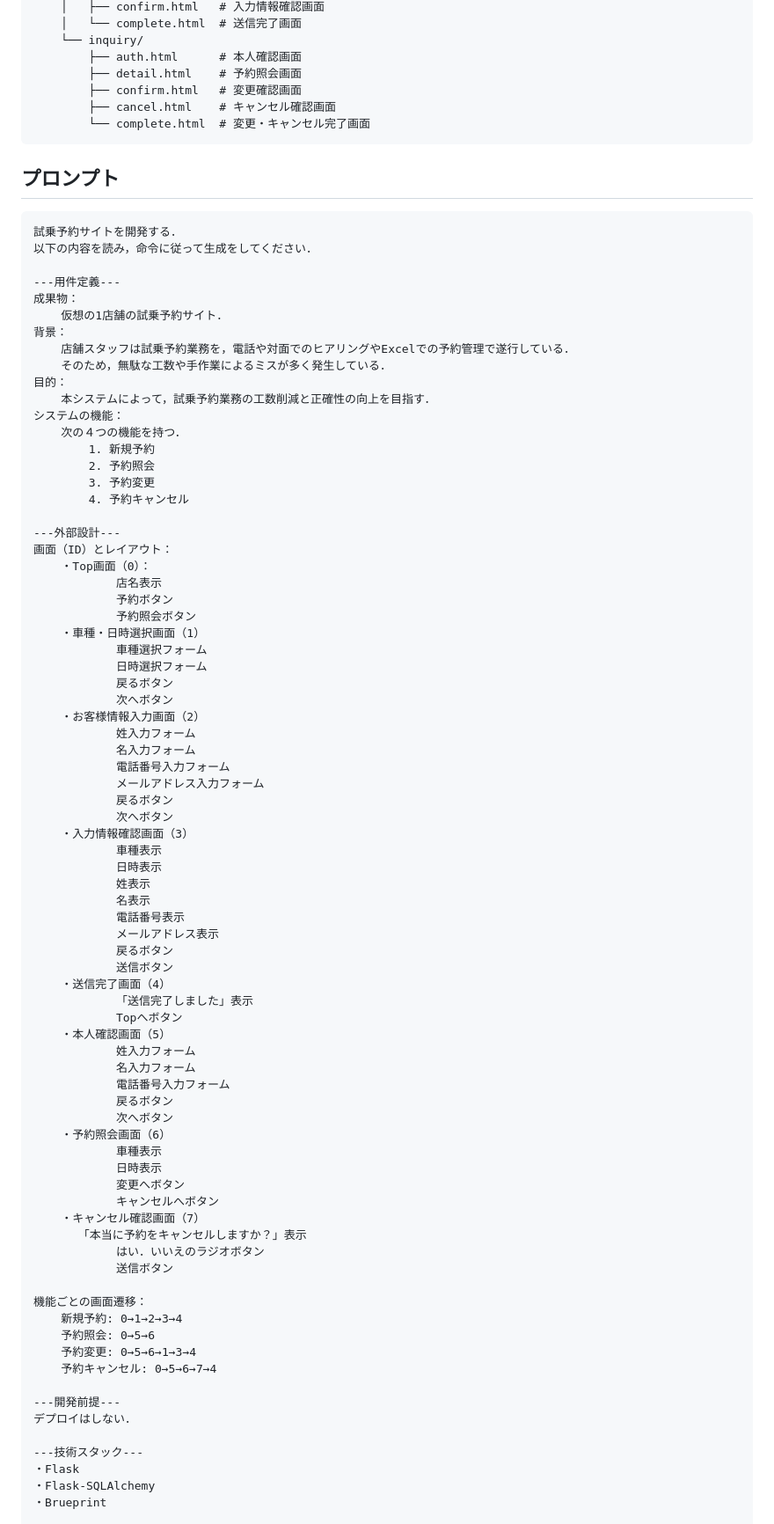
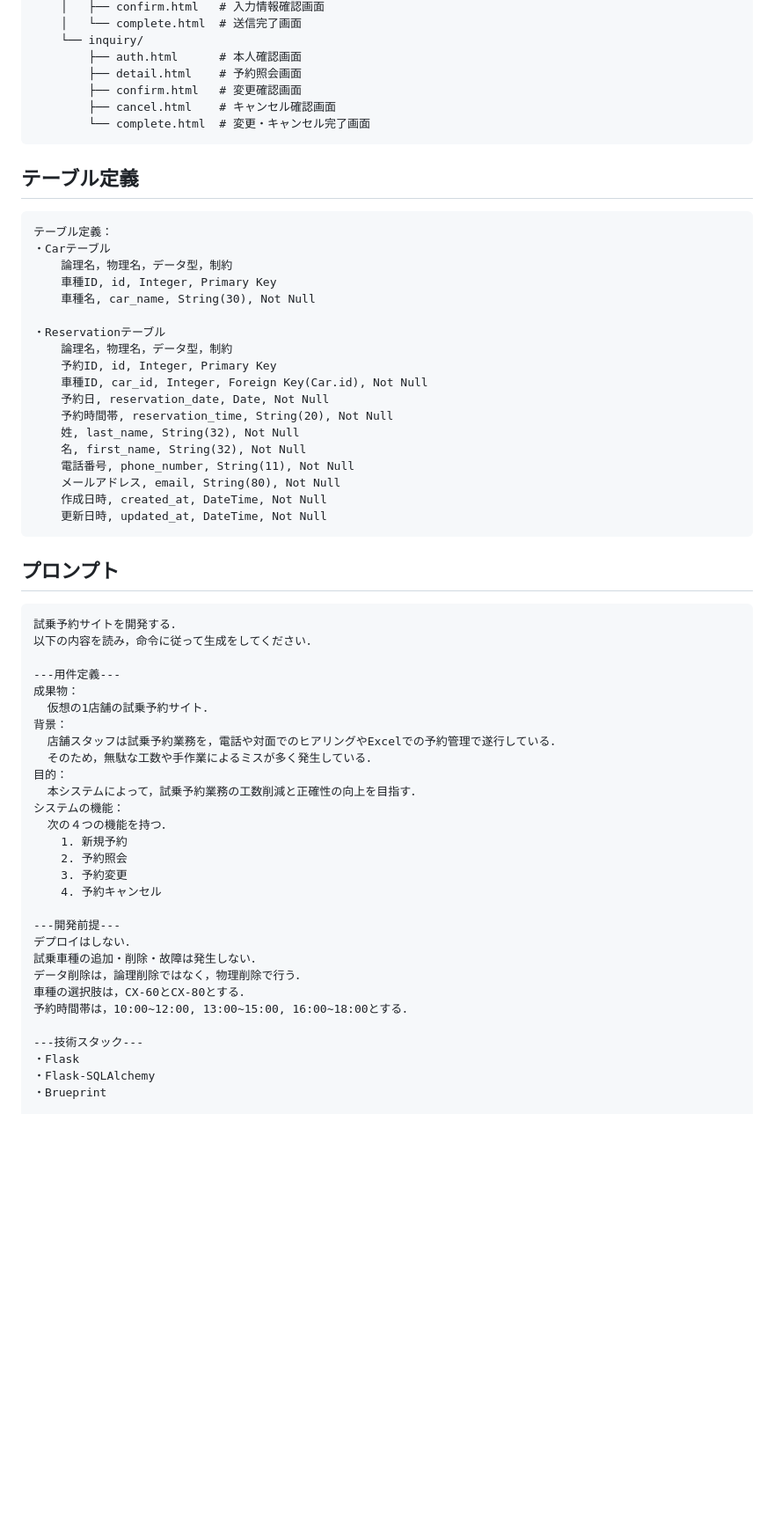
Before and after one commit to RioRioWeb/aaaaaa, a Markdown page: README.md, the part around one of its changes. Shown at 88% size. Drawn GitHub-style; blank space fills up the shorter version.

Commit message:
docs:READMEの修正

````diff
--- a/README.md
+++ b/README.md
@@ -58,81 +58,54 @@ test_drive_reservation/
         └── complete.html  # 変更・キャンセル完了画面
 ```
 
+## テーブル定義
+```text
+テーブル定義：
+・Carテーブル
+    論理名，物理名，データ型，制約
+    車種ID, id, Integer, Primary Key
+    車種名, car_name, String(30), Not Null
+
+・Reservationテーブル
+    論理名，物理名，データ型，制約
+    予約ID, id, Integer, Primary Key
+    車種ID, car_id, Integer, Foreign Key(Car.id), Not Null
+    予約日, reservation_date, Date, Not Null
+    予約時間帯, reservation_time, String(20), Not Null
+    姓, last_name, String(32), Not Null
+    名, first_name, String(32), Not Null
+    電話番号, phone_number, String(11), Not Null
+    メールアドレス, email, String(80), Not Null
+    作成日時, created_at, DateTime, Not Null
+    更新日時, updated_at, DateTime, Not Null
+```
+
 ## プロンプト
-
 ```text
 試乗予約サイトを開発する．
 以下の内容を読み，命令に従って生成をしてください．
 
 ---用件定義---
 成果物：
-	仮想の1店舗の試乗予約サイト．
+  仮想の1店舗の試乗予約サイト．
 背景：
-	店舗スタッフは試乗予約業務を，電話や対面でのヒアリングやExcelでの予約管理で遂行している．
-	そのため，無駄な工数や手作業によるミスが多く発生している．
+  店舗スタッフは試乗予約業務を，電話や対面でのヒアリングやExcelでの予約管理で遂行している．
+  そのため，無駄な工数や手作業によるミスが多く発生している．
 目的：
-	本システムによって，試乗予約業務の工数削減と正確性の向上を目指す．
+  本システムによって，試乗予約業務の工数削減と正確性の向上を目指す．
 システムの機能：
-	次の４つの機能を持つ．
-		1. 新規予約
-		2. 予約照会
-		3. 予約変更
-		4. 予約キャンセル
-
----外部設計---
-画面（ID）とレイアウト：
-	・Top画面（0）：
-			店名表示
-			予約ボタン
-			予約照会ボタン
-	・車種・日時選択画面（1）
-			車種選択フォーム
-			日時選択フォーム
-			戻るボタン
-			次へボタン
-	・お客様情報入力画面（2）
-			姓入力フォーム
-			名入力フォーム
-			電話番号入力フォーム
-			メールアドレス入力フォーム
-			戻るボタン
-			次へボタン
-	・入力情報確認画面（3）
-			車種表示
-			日時表示
-			姓表示
-			名表示
-			電話番号表示
-			メールアドレス表示
-			戻るボタン
-			送信ボタン
-	・送信完了画面（4）
-			「送信完了しました」表示
-			Topへボタン
-	・本人確認画面（5）
-			姓入力フォーム
-			名入力フォーム
-			電話番号入力フォーム
-			戻るボタン
-			次へボタン
-	・予約照会画面（6）
-			車種表示
-			日時表示
-			変更へボタン
-			キャンセルへボタン
-	・キャンセル確認画面（7）
-	　　「本当に予約をキャンセルしますか？」表示
-			はい．いいえのラジオボタン
-			送信ボタン
-
-機能ごとの画面遷移：
-	新規予約: 0→1→2→3→4
-	予約照会: 0→5→6
-	予約変更: 0→5→6→1→3→4
-	予約キャンセル: 0→5→6→7→4
+  次の４つの機能を持つ．
+    1. 新規予約
+    2. 予約照会
+    3. 予約変更
+    4. 予約キャンセル
 
 ---開発前提---
 デプロイはしない．
+試乗車種の追加・削除・故障は発生しない．
+データ削除は，論理削除ではなく，物理削除で行う．
+車種の選択肢は，CX-60とCX-80とする．
+予約時間帯は，10:00~12:00, 13:00~15:00, 16:00~18:00とする．
 
 ---技術スタック---
 ・Flask
````
Also changed, not shown: other parts of README.md (+111 -0 lines).
